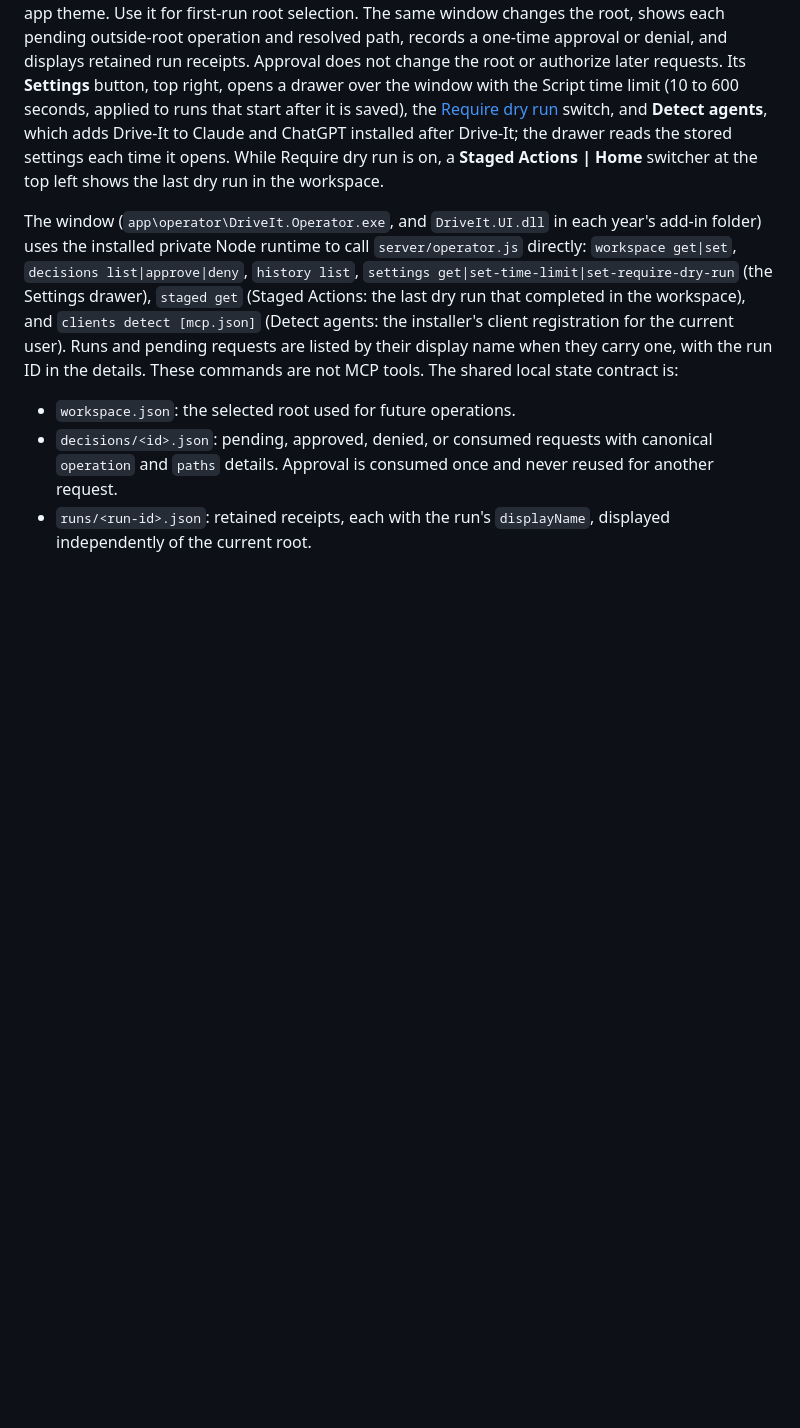
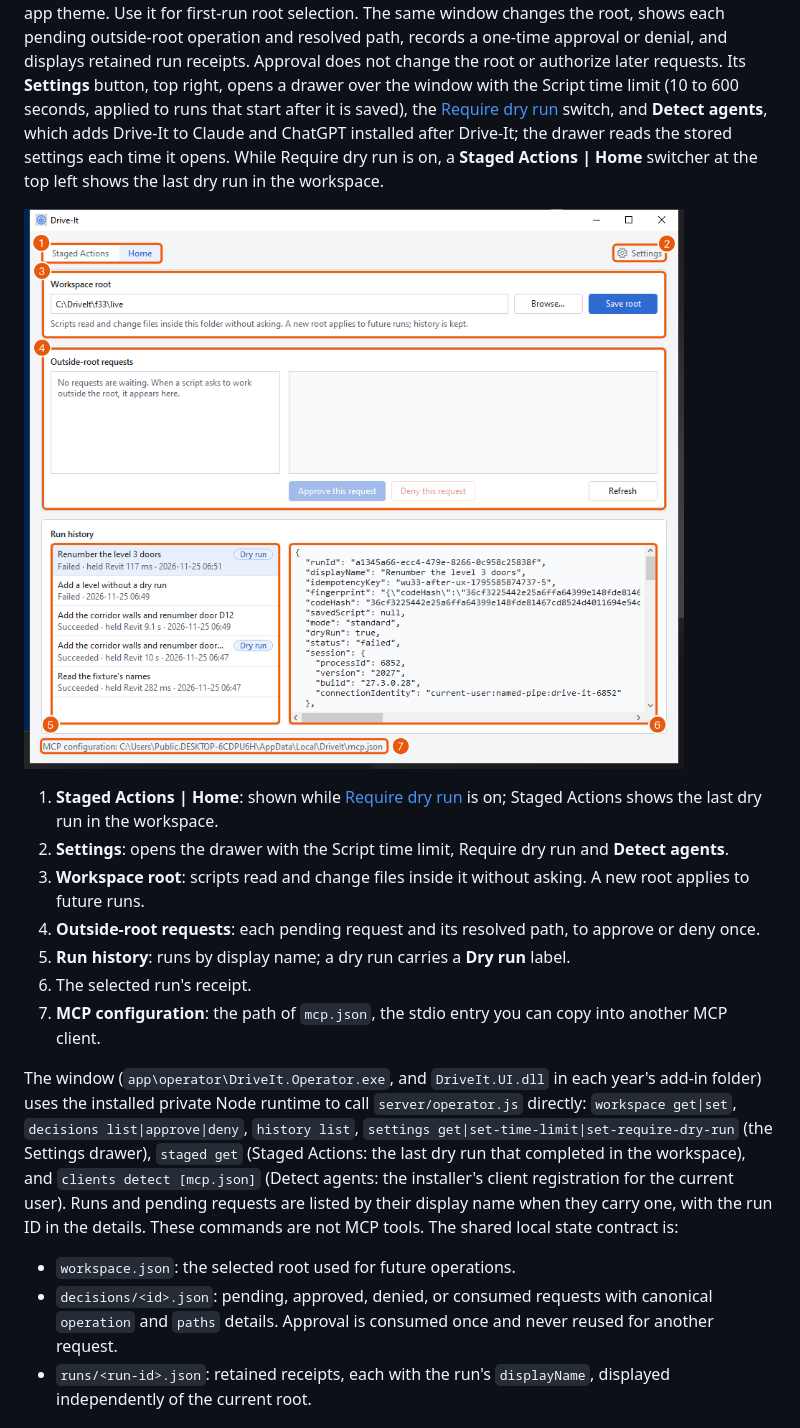
Before and after one commit to jedbjorn/drive-it, a Markdown page: docs/install.md, the part around the change. Rendered like a GitHub page; pictures changed too: docs/images/annotated/drive-it-window.png (added); blank space fills up the shorter version.

```diff
--- a/docs/install.md
+++ b/docs/install.md
@@ -67,6 +67,16 @@ With the script installer, pass `-McpConfigPath <path>` to merge the same entry
 
 The Drive-It window opens from the Start Menu (`Drive-It`) and from the **Drive-It** panel on Revit's **Add-Ins** tab; inside Revit it follows Revit's light or dark theme, and from the Start Menu the Windows app theme. Use it for first-run root selection. The same window changes the root, shows each pending outside-root operation and resolved path, records a one-time approval or denial, and displays retained run receipts. Approval does not change the root or authorize later requests. Its **Settings** button, top right, opens a drawer over the window with the Script time limit (10 to 600 seconds, applied to runs that start after it is saved), the [Require dry run](dry-run.md#require-dry-run) switch, and **Detect agents**, which adds Drive-It to Claude and ChatGPT installed after Drive-It; the drawer reads the stored settings each time it opens. While Require dry run is on, a **Staged Actions | Home** switcher at the top left shows the last dry run in the workspace.
 
+![The Drive-It window's Home view with numbered callouts: 1 the Staged Actions and Home switcher, 2 Settings, 3 Workspace root, 4 Outside-root requests, 5 Run history, 6 the selected run's receipt, 7 the MCP configuration path](images/annotated/drive-it-window.png)
+
+1. **Staged Actions | Home**: shown while [Require dry run](dry-run.md#require-dry-run) is on; Staged Actions shows the last dry run in the workspace.
+2. **Settings**: opens the drawer with the Script time limit, Require dry run and **Detect agents**.
+3. **Workspace root**: scripts read and change files inside it without asking. A new root applies to future runs.
+4. **Outside-root requests**: each pending request and its resolved path, to approve or deny once.
+5. **Run history**: runs by display name; a dry run carries a **Dry run** label.
+6. The selected run's receipt.
+7. **MCP configuration**: the path of `mcp.json`, the stdio entry you can copy into another MCP client.
+
 The window (`app\operator\DriveIt.Operator.exe`, and `DriveIt.UI.dll` in each year's add-in folder) uses the installed private Node runtime to call `server/operator.js` directly: `workspace get|set`, `decisions list|approve|deny`, `history list`, `settings get|set-time-limit|set-require-dry-run` (the Settings drawer), `staged get` (Staged Actions: the last dry run that completed in the workspace), and `clients detect [mcp.json]` (Detect agents: the installer's client registration for the current user). Runs and pending requests are listed by their display name when they carry one, with the run ID in the details. These commands are not MCP tools. The shared local state contract is:
 
 - `workspace.json`: the selected root used for future operations.
```
Also changed, not shown: docs/development.md (+1 -0 lines), docs/dry-run.md (+15 -0 lines), docs/images/annotated/settings-drawer.png (added), docs/images/annotated/staged-actions.png (added), 2 other files.
